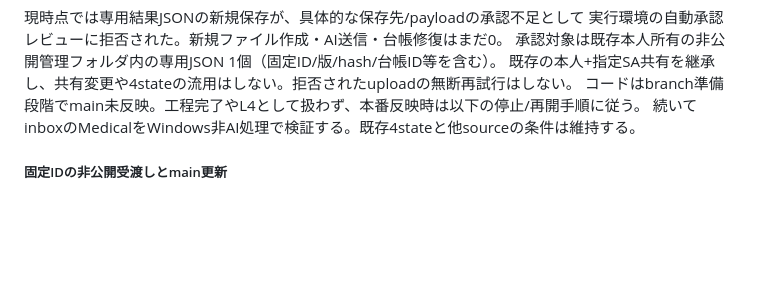
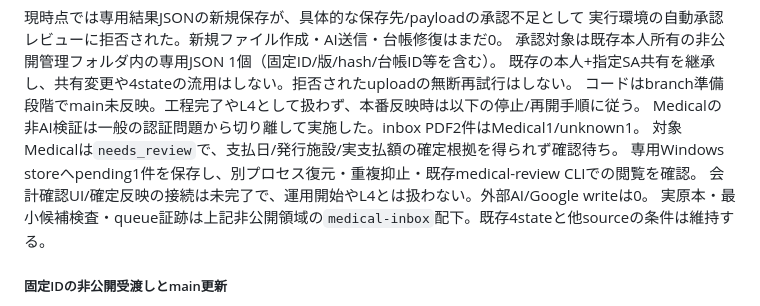
Before and after one commit to tmoriuchi1401-source/kakeibo-ai, a Markdown page: README.md, the part around the change. GitHub-like rendering; blank space fills up the shorter version.

Commit message:
Record production reimport CI and local Medical review evidence

```diff
--- a/README.md
+++ b/README.md
@@ -283,7 +283,11 @@ Windowsの鍵設定は不要であり、ブロッカーとして扱わない。S
 承認対象は既存本人所有の非公開管理フォルダ内の専用JSON 1個（固定ID/版/hash/台帳ID等を含む）。
 既存の本人+指定SA共有を継承し、共有変更や4stateの流用はしない。拒否されたuploadの無断再試行はしない。
 コードはbranch準備段階でmain未反映。工程完了やL4として扱わず、本番反映時は以下の停止/再開手順に従う。
-続いてinboxのMedicalをWindows非AI処理で検証する。既存4stateと他sourceの条件は維持する。
+Medicalの非AI検証は一般の認証問題から切り離して実施した。inbox PDF2件はMedical1/unknown1。
+対象Medicalは`needs_review`で、支払日/発行施設/実支払額の確定根拠を得られず確認待ち。
+専用Windows storeへpending1件を保存し、別プロセス復元・重複抑止・既存medical-review CLIでの閲覧を確認。
+会計確認UI/確定反映の接続は未完了で、運用開始やL4とは扱わない。外部AI/Google writeは0。
+実原本・最小候補検査・queue証跡は上記非公開領域の`medical-inbox`配下。既存4stateと他sourceの条件は維持する。
 
 ##### 固定IDの非公開受渡しとmain更新
 
```
Also changed, not shown: PROJECT_STATUS.md (+15 -0 lines).
